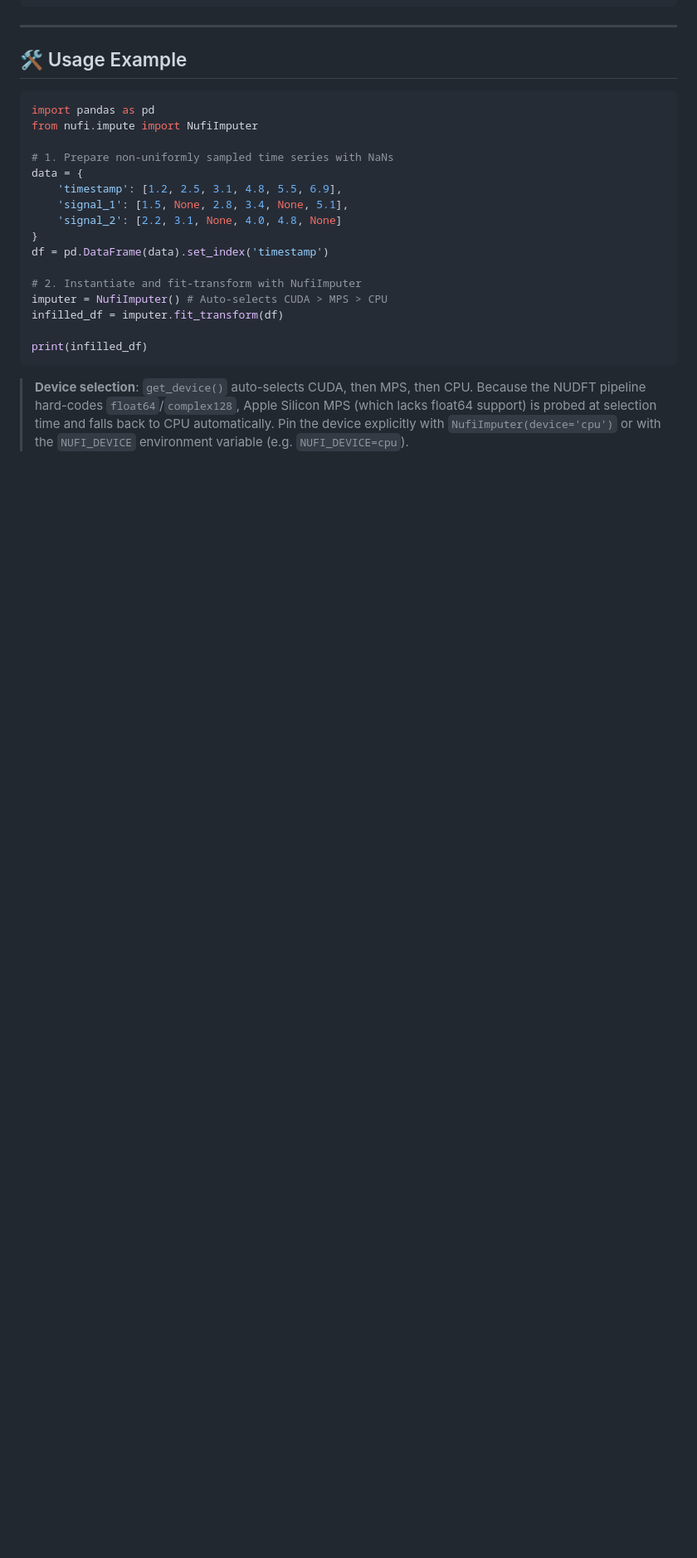
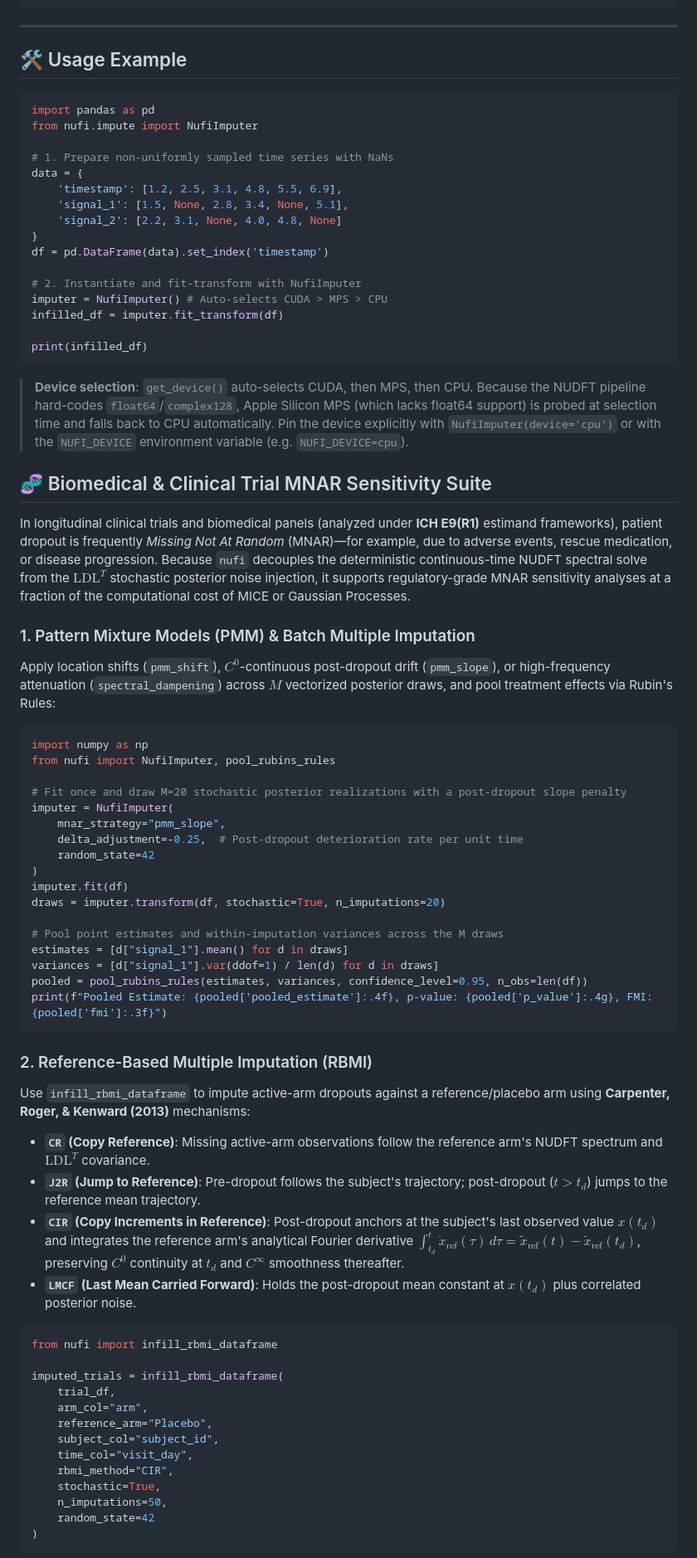
Before and after one commit to dataopsnick/nonuniform-fourier-infill, a Markdown page: README.md, the part around one of its changes. Shown at 83% size. Rendered like a GitHub page; blank space fills up the shorter version.

````diff
--- a/README.md
+++ b/README.md
@@ -75,3 +79,53 @@ print(infilled_df)
 > explicitly with `NufiImputer(device='cpu')` or with the `NUFI_DEVICE` environment variable
 > (e.g. `NUFI_DEVICE=cpu`).
 
+## 🧬 Biomedical & Clinical Trial MNAR Sensitivity Suite
+
+In longitudinal clinical trials and biomedical panels (analyzed under **ICH E9(R1)** estimand frameworks), patient dropout is frequently *Missing Not At Random* (MNAR)—for example, due to adverse events, rescue medication, or disease progression. Because `nufi` decouples the deterministic continuous-time NUDFT spectral solve from the $\text{LDL}^T$ stochastic posterior noise injection, it supports regulatory-grade MNAR sensitivity analyses at a fraction of the computational cost of MICE or Gaussian Processes.
+
+### 1. Pattern Mixture Models (PMM) & Batch Multiple Imputation
+Apply location shifts (`pmm_shift`), $C^0$-continuous post-dropout drift (`pmm_slope`), or high-frequency attenuation (`spectral_dampening`) across $M$ vectorized posterior draws, and pool treatment effects via Rubin's Rules:
+
+```python
+import numpy as np
+from nufi import NufiImputer, pool_rubins_rules
+
+# Fit once and draw M=20 stochastic posterior realizations with a post-dropout slope penalty
+imputer = NufiImputer(
+    mnar_strategy="pmm_slope",
+    delta_adjustment=-0.25,  # Post-dropout deterioration rate per unit time
+    random_state=42
+)
+imputer.fit(df)
+draws = imputer.transform(df, stochastic=True, n_imputations=20)
+
+# Pool point estimates and within-imputation variances across the M draws
+estimates = [d["signal_1"].mean() for d in draws]
+variances = [d["signal_1"].var(ddof=1) / len(d) for d in draws]
+pooled = pool_rubins_rules(estimates, variances, confidence_level=0.95, n_obs=len(df))
+print(f"Pooled Estimate: {pooled['pooled_estimate']:.4f}, p-value: {pooled['p_value']:.4g}, FMI: {pooled['fmi']:.3f}")
+```
+
+### 2. Reference-Based Multiple Imputation (RBMI)
+Use `infill_rbmi_dataframe` to impute active-arm dropouts against a reference/placebo arm using **Carpenter, Roger, & Kenward (2013)** mechanisms:
+- **`CR` (Copy Reference)**: Missing active-arm observations follow the reference arm's NUDFT spectrum and $\text{LDL}^T$ covariance.
+- **`J2R` (Jump to Reference)**: Pre-dropout follows the subject's trajectory; post-dropout ($t > t_d$) jumps to the reference mean trajectory.
+- **`CIR` (Copy Increments in Reference)**: Post-dropout anchors at the subject's last observed value $x(t_d)$ and integrates the reference arm's analytical Fourier derivative $\int_{t_d}^t \dot{x}_{\text{ref}}(\tau)\,d\tau = \tilde{x}_{\text{ref}}(t) - \tilde{x}_{\text{ref}}(t_d)$, preserving $C^0$ continuity at $t_d$ and $C^\infty$ smoothness thereafter.
+- **`LMCF` (Last Mean Carried Forward)**: Holds the post-dropout mean constant at $x(t_d)$ plus correlated posterior noise.
+
+```python
+from nufi import infill_rbmi_dataframe
+
+imputed_trials = infill_rbmi_dataframe(
+    trial_df,
+    arm_col="arm",
+    reference_arm="Placebo",
+    subject_col="subject_id",
+    time_col="visit_day",
+    rbmi_method="CIR",
+    stochastic=True,
+    n_imputations=50,
+    random_state=42
+)
+```
+
````
Also changed, not shown: other parts of README.md (+39 -3 lines).
